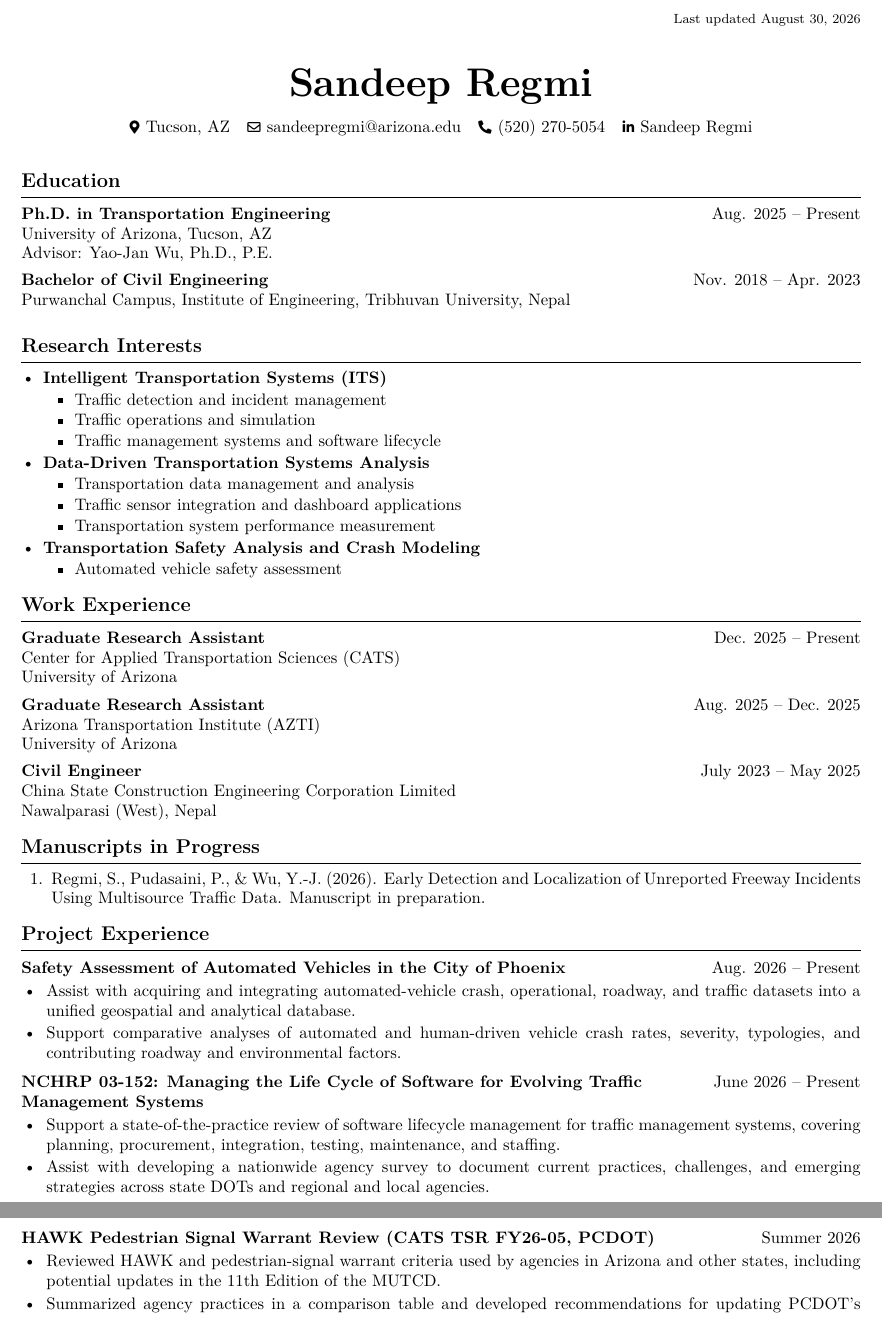
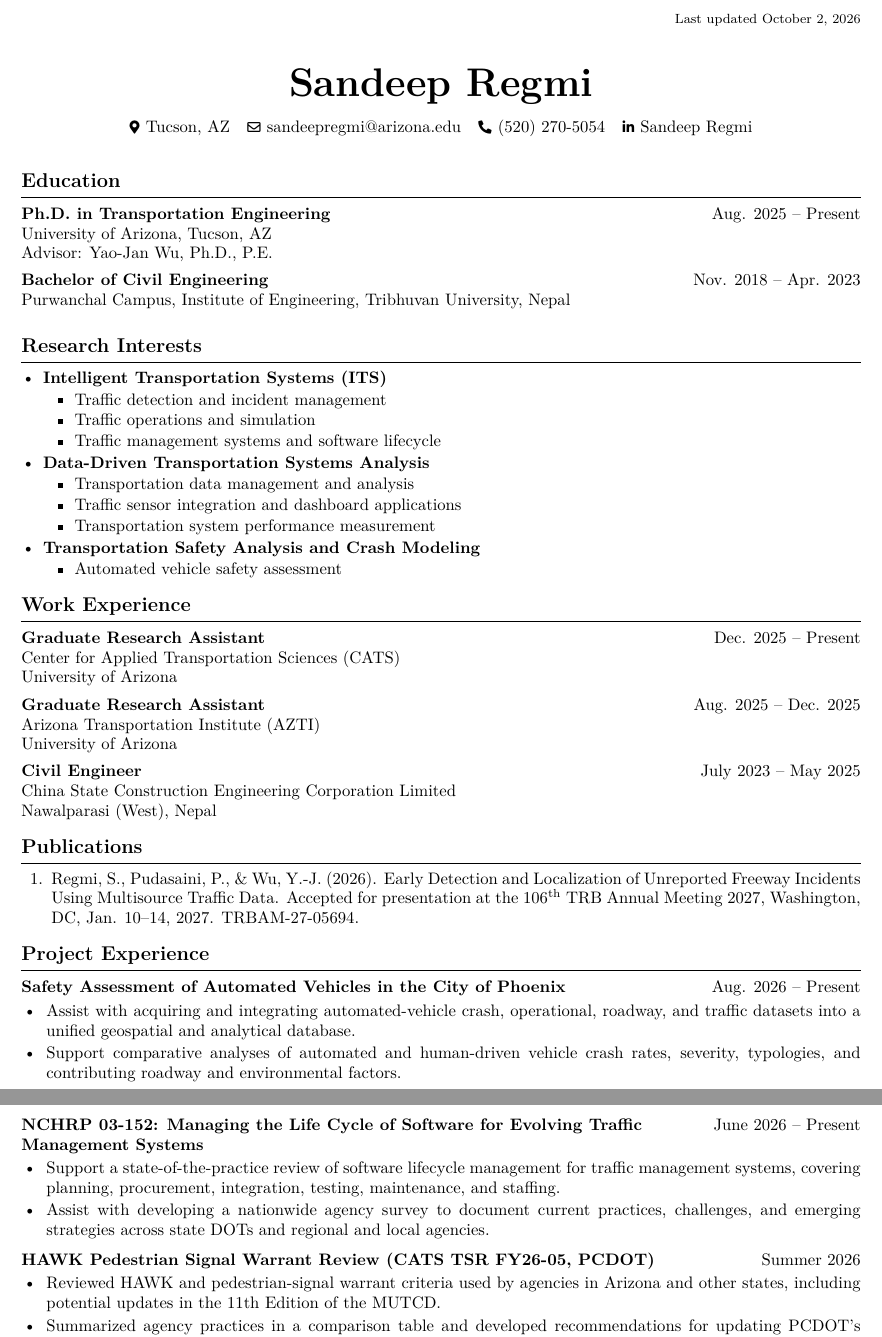
Before and after one commit to sndp57/Sandeep_Regmi_CV, a LaTeX document (main.tex): two parts of pages 1 and 2 of 2, joined at a grey line, cut at the place of the change. Compiled offline with pdfLaTeX.

Commit message:
Paper accepted for TRB 2027

```diff
--- a/main.tex
+++ b/main.tex
@@ -128,7 +128,7 @@
     \put(
       \LenToUnit{\paperwidth-0.76in},
       \LenToUnit{\paperheight-0.30in}
-    ){\makebox[0pt][r]{\footnotesize\color{mutedColor}Last updated August 30, 2026}}%
+    ){\makebox[0pt][r]{\footnotesize\color{mutedColor}Last updated October 2, 2026}}%
   }%
 }
 
@@ -220,10 +220,10 @@ Nawalparasi (West), Nepal
 % Empty section retained for future use:
 % \section{Journal Publications (Under Review)}
 
-\section{Manuscripts in Progress}
+\section{Publications}
 
 \begin{cvnumbers}
-  \item Regmi, S., Pudasaini, P., \& Wu, Y.-J. (2026). Early Detection and Localization of Unreported Freeway Incidents Using Multisource Traffic Data. Manuscript in preparation.
+  \item Regmi, S., Pudasaini, P., \& Wu, Y.-J. (2026). Early Detection and Localization of Unreported Freeway Incidents Using Multisource Traffic Data. Accepted for presentation at the 106\textsuperscript{th} TRB Annual Meeting 2027, Washington, DC, Jan. 10--14, 2027. TRBAM-27-05694.
 \end{cvnumbers}
 
 \section{Project Experience}
```
Also changed, not shown: output/pdf/Sandeep_Regmi_CV_2026.pdf.
